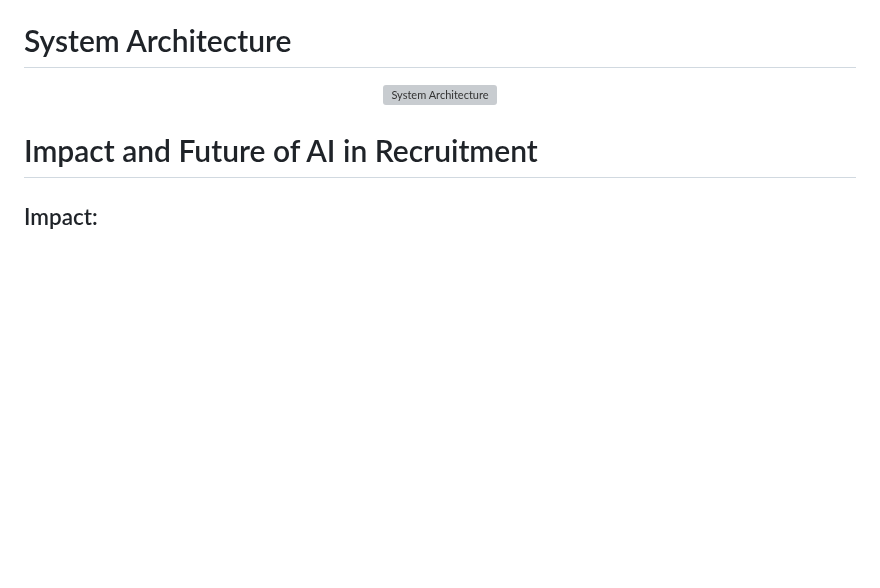
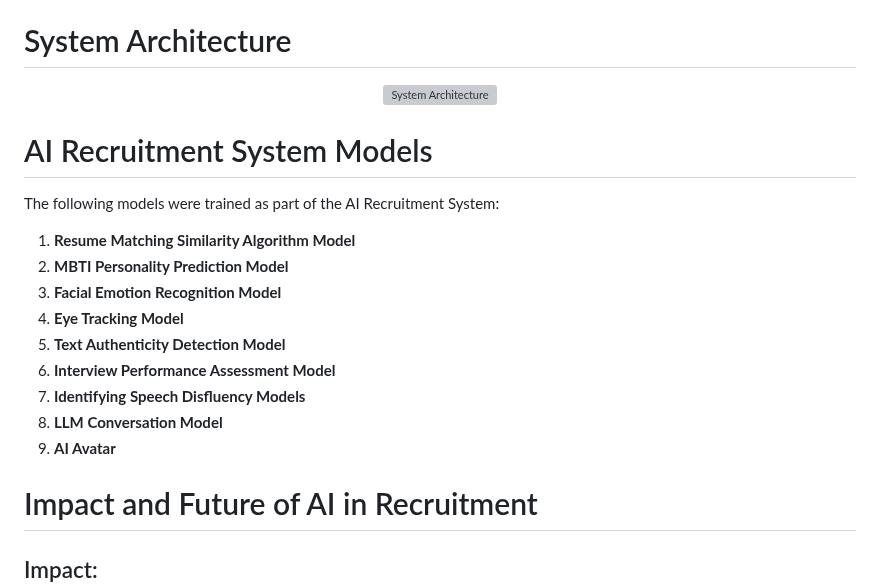
Before and after one commit to SHINE-six/HireSight, a Markdown page: README.md, the part around the change. Drawn GitHub-style; blank space fills up the shorter version; grey boxes are pictures that could not be loaded.

```diff
--- a/README.md
+++ b/README.md
@@ -36,6 +36,18 @@ Following the completion of the interview process, HireSight generates a compreh
   <img src="https://github.com/SHINE-six/HireSight/assets/91732305/03800935-4da0-4021-a364-e00ba10256b5" alt="System Architecture" width="80%" />
 </p>
 
+# AI Recruitment System Models
+The following models were trained as part of the AI Recruitment System:
+1. **Resume Matching Similarity Algorithm Model**
+2. **MBTI Personality Prediction Model**
+3. **Facial Emotion Recognition Model**
+4. **Eye Tracking Model**
+5. **Text Authenticity Detection Model**
+6. **Interview Performance Assessment Model**
+7. **Identifying Speech Disfluency Models**
+8. **LLM Conversation Model**
+9. **AI Avatar**
+
 # Impact and Future of AI in Recruitment
 
 ## Impact:
```
